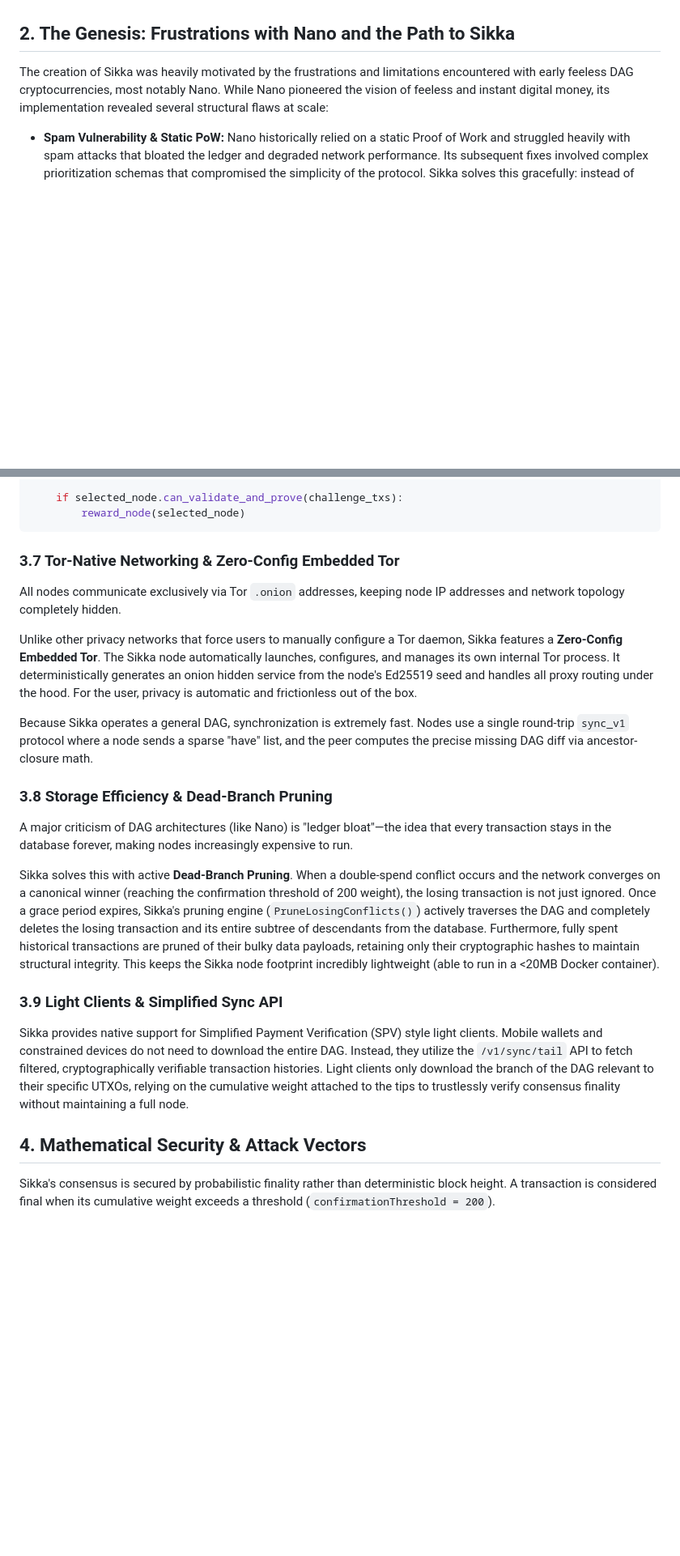
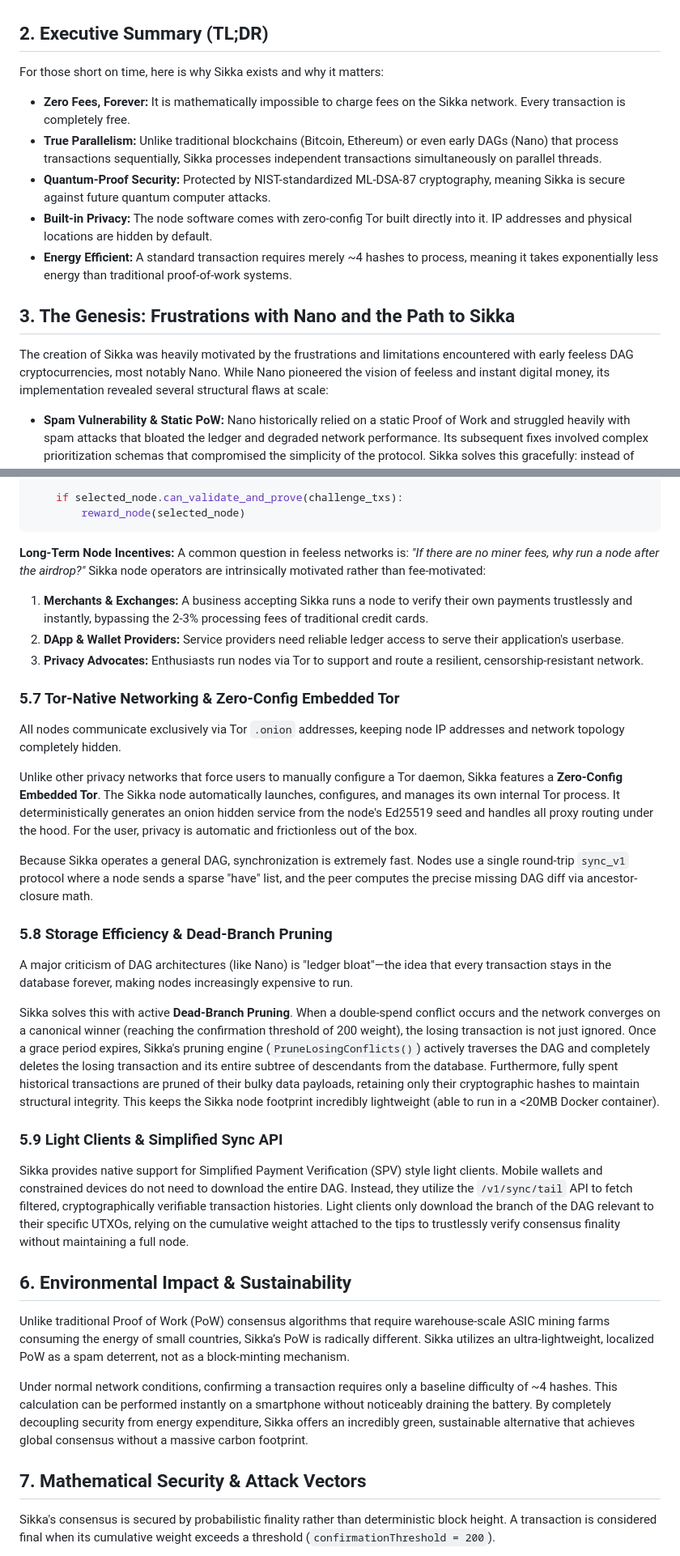
Before and after one commit to sikkalabs/sikka, a Markdown page: whitepaper.md, 2 parts joined by grey strips. Shown at 81% size. Drawn GitHub-style; blank space fills up the shorter version.

Commit message:
Revise whitepaper to enhance clarity and structure, including an updated executive summary and detailed user journey examples.

````diff
--- a/whitepaper.md
+++ b/whitepaper.md
@@ -3,7 +3,15 @@
 ## 1. Abstract
 Sikka is a lightweight, high-performance digital currency built for humans, autonomous agents, and machine-to-machine payments. It breaks away from traditional blockchain constraints by utilizing a Directed Acyclic Graph (DAG) architecture combined with an Unspent Transaction Output (UTXO) model. Sikka operates as a purely feeless, parallel-processing, quantum-safe, and Tor-native network. There are no miners, no block queues, and no smart contract gas fees. Instead, the network scales dynamically with an adaptive, localized Proof of Work mechanism designed explicitly to thwart spam while keeping legitimate transactions free.
 
-## 2. The Genesis: Frustrations with Nano and the Path to Sikka
+## 2. Executive Summary (TL;DR)
+For those short on time, here is why Sikka exists and why it matters:
+- **Zero Fees, Forever:** It is mathematically impossible to charge fees on the Sikka network. Every transaction is completely free.
+- **True Parallelism:** Unlike traditional blockchains (Bitcoin, Ethereum) or even early DAGs (Nano) that process transactions sequentially, Sikka processes independent transactions simultaneously on parallel threads.
+- **Quantum-Proof Security:** Protected by NIST-standardized ML-DSA-87 cryptography, meaning Sikka is secure against future quantum computer attacks.
+- **Built-in Privacy:** The node software comes with zero-config Tor built directly into it. IP addresses and physical locations are hidden by default.
+- **Energy Efficient:** A standard transaction requires merely ~4 hashes to process, meaning it takes exponentially less energy than traditional proof-of-work systems.
+
+## 3. The Genesis: Frustrations with Nano and the Path to Sikka
 The creation of Sikka was heavily motivated by the frustrations and limitations encountered with early feeless DAG cryptocurrencies, most notably Nano. While Nano pioneered the vision of feeless and instant digital money, its implementation revealed several structural flaws at scale:
 
 - **Spam Vulnerability & Static PoW:** Nano historically relied on a static Proof of Work and struggled heavily with spam attacks that bloated the ledger and degraded network performance. Its subsequent fixes involved complex prioritization schemas that compromised the simplicity of the protocol. Sikka solves this gracefully: instead of fees, every transaction requires a localized PoW that dynamically scales with network congestion. As load increases, the hashing requirement grows exponentially, making spam economically and computationally ruinous for attackers while remaining negligible for normal users.
@@ -156,22 +194,33 @@ func process_airdrop():
         reward_node(selected_node)
 ```
 
-### 3.7 Tor-Native Networking & Zero-Config Embedded Tor
+**Long-Term Node Incentives:**
+A common question in feeless networks is: *"If there are no miner fees, why run a node after the airdrop?"* Sikka node operators are intrinsically motivated rather than fee-motivated:
+1. **Merchants & Exchanges:** A business accepting Sikka runs a node to verify their own payments trustlessly and instantly, bypassing the 2-3% processing fees of traditional credit cards.
+2. **DApp & Wallet Providers:** Service providers need reliable ledger access to serve their application's userbase.
+3. **Privacy Advocates:** Enthusiasts run nodes via Tor to support and route a resilient, censorship-resistant network.
+
+### 5.7 Tor-Native Networking & Zero-Config Embedded Tor
 All nodes communicate exclusively via Tor `.onion` addresses, keeping node IP addresses and network topology completely hidden.
 
 Unlike other privacy networks that force users to manually configure a Tor daemon, Sikka features a **Zero-Config Embedded Tor**. The Sikka node automatically launches, configures, and manages its own internal Tor process. It deterministically generates an onion hidden service from the node's Ed25519 seed and handles all proxy routing under the hood. For the user, privacy is automatic and frictionless out of the box.
 
 Because Sikka operates a general DAG, synchronization is extremely fast. Nodes use a single round-trip `sync_v1` protocol where a node sends a sparse "have" list, and the peer computes the precise missing DAG diff via ancestor-closure math.
 
-### 3.8 Storage Efficiency & Dead-Branch Pruning
+### 5.8 Storage Efficiency & Dead-Branch Pruning
 A major criticism of DAG architectures (like Nano) is "ledger bloat"—the idea that every transaction stays in the database forever, making nodes increasingly expensive to run.
 
 Sikka solves this with active **Dead-Branch Pruning**. When a double-spend conflict occurs and the network converges on a canonical winner (reaching the confirmation threshold of 200 weight), the losing transaction is not just ignored. Once a grace period expires, Sikka's pruning engine (`PruneLosingConflicts()`) actively traverses the DAG and completely deletes the losing transaction and its entire subtree of descendants from the database. Furthermore, fully spent historical transactions are pruned of their bulky data payloads, retaining only their cryptographic hashes to maintain structural integrity. This keeps the Sikka node footprint incredibly lightweight (able to run in a <20MB Docker container).
 
-### 3.9 Light Clients & Simplified Sync API
+### 5.9 Light Clients & Simplified Sync API
 Sikka provides native support for Simplified Payment Verification (SPV) style light clients. Mobile wallets and constrained devices do not need to download the entire DAG. Instead, they utilize the `/v1/sync/tail` API to fetch filtered, cryptographically verifiable transaction histories. Light clients only download the branch of the DAG relevant to their specific UTXOs, relying on the cumulative weight attached to the tips to trustlessly verify consensus finality without maintaining a full node.
 
-## 4. Mathematical Security & Attack Vectors
+## 6. Environmental Impact & Sustainability
+Unlike traditional Proof of Work (PoW) consensus algorithms that require warehouse-scale ASIC mining farms consuming the energy of small countries, Sikka’s PoW is radically different. Sikka utilizes an ultra-lightweight, localized PoW as a spam deterrent, not as a block-minting mechanism.
+
+Under normal network conditions, confirming a transaction requires only a baseline difficulty of ~4 hashes. This calculation can be performed instantly on a smartphone without noticeably draining the battery. By completely decoupling security from energy expenditure, Sikka offers an incredibly green, sustainable alternative that achieves global consensus without a massive carbon footprint.
+
+## 7. Mathematical Security & Attack Vectors
 Sikka's consensus is secured by probabilistic finality rather than deterministic block height. A transaction is considered final when its cumulative weight exceeds a threshold (`confirmationThreshold = 200`).
 
 - **51% Sybil Attack & Spam Flooding:** In legacy systems, spam is deterred by fees. In Sikka, an attacker attempting to flood the network to outpace honest weight will trigger the `RequiredPowBits` scaling algorithm. As their transaction count increases, the required hashing power per transaction multiplies exponentially (4x every 60 txs/minute). What starts as an easy 4-hash proof rapidly becomes mathematically impossible to sustain, pricing the attacker out in electricity and hardware without affecting the baseline difficulty for normal users.
````
Also changed, not shown: other parts of whitepaper.md (+59 -15 lines).
